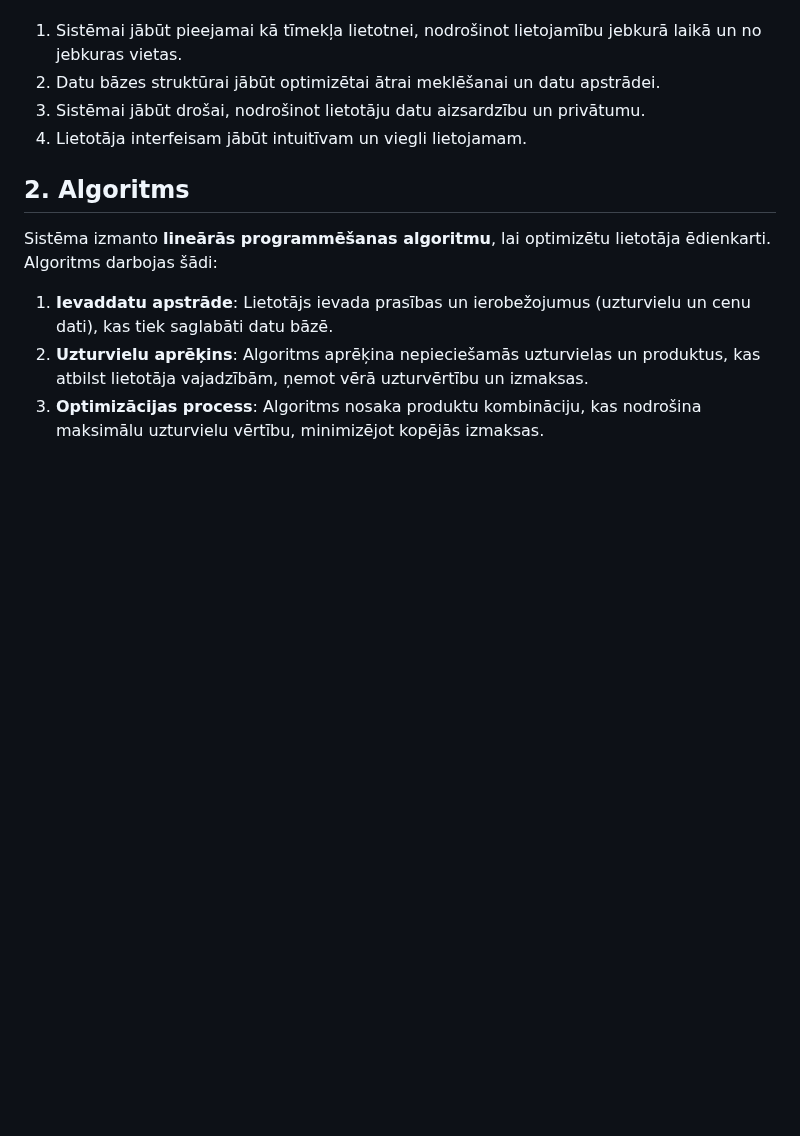
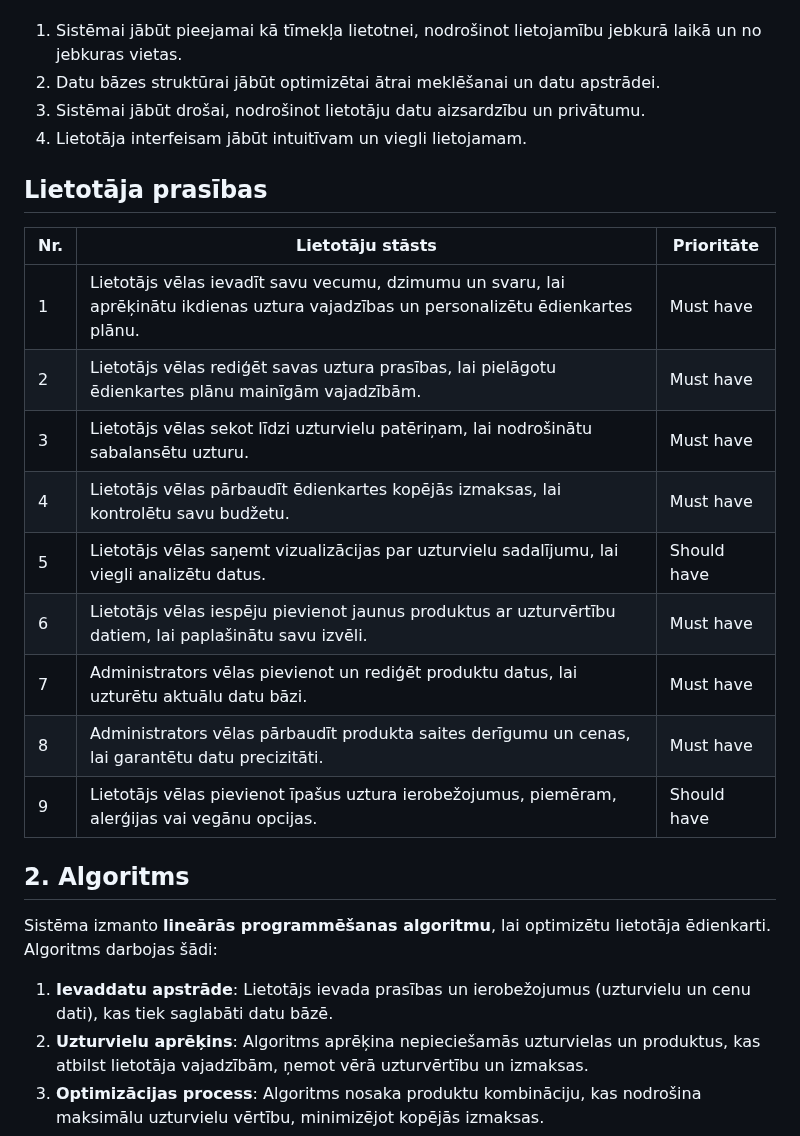
Before and after one commit to maximalian/ProLabD, a Markdown page: parskats/Projektēšanas pārskats.md, the part around the change. GitHub-like rendering; blank space fills up the shorter version.

```diff
--- a/parskats/Projektēšanas pārskats.md
+++ b/parskats/Projektēšanas pārskats.md
@@ -63,6 +63,21 @@ Sistēmas prasības tiek sadalītas vairākās galvenajās kategorijās: funkcio
 3. Sistēmai jābūt drošai, nodrošinot lietotāju datu aizsardzību un privātumu.
 4. Lietotāja interfeisam jābūt intuitīvam un viegli lietojamam.
 
+## Lietotāja prasības
+
+| Nr. | Lietotāju stāsts                                                              | Prioritāte     |
+|---- |------------------------------------------------------------------------------ |--------------- |
+| 1   | Lietotājs vēlas ievadīt savu vecumu, dzimumu un svaru, lai aprēķinātu ikdienas uztura vajadzības un personalizētu ēdienkartes plānu. | Must have      |
+| 2   | Lietotājs vēlas rediģēt savas uztura prasības, lai pielāgotu ēdienkartes plānu mainīgām vajadzībām. | Must have      |
+| 3   | Lietotājs vēlas sekot līdzi uzturvielu patēriņam, lai nodrošinātu sabalansētu uzturu. | Must have      |
+| 4   | Lietotājs vēlas pārbaudīt ēdienkartes kopējās izmaksas, lai kontrolētu savu budžetu. | Must have      |
+| 5   | Lietotājs vēlas saņemt vizualizācijas par uzturvielu sadalījumu, lai viegli analizētu datus. | Should have    |
+| 6   | Lietotājs vēlas iespēju pievienot jaunus produktus ar uzturvērtību datiem, lai paplašinātu savu izvēli. | Must have      |
+| 7   | Administrators vēlas pievienot un rediģēt produktu datus, lai uzturētu aktuālu datu bāzi. | Must have      |
+| 8   | Administrators vēlas pārbaudīt produkta saites derīgumu un cenas, lai garantētu datu precizitāti. | Must have      |
+| 9   | Lietotājs vēlas pievienot īpašus uztura ierobežojumus, piemēram, alerģijas vai vegānu opcijas. | Should have    |
+
+
 ## 2. Algoritms
 
 Sistēma izmanto **lineārās programmēšanas algoritmu**, lai optimizētu lietotāja ēdienkarti. Algoritms darbojas šādi:
```
